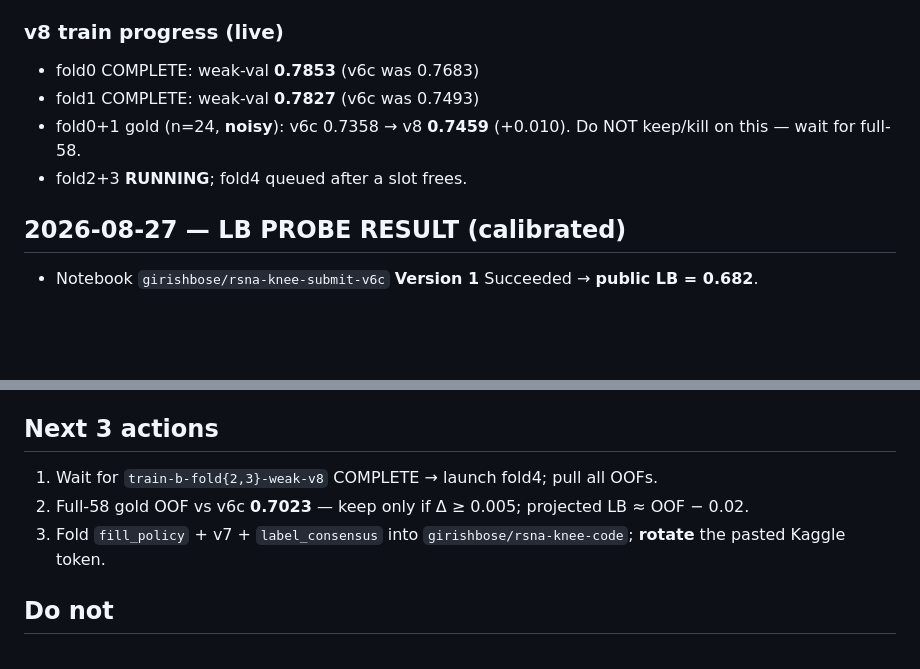
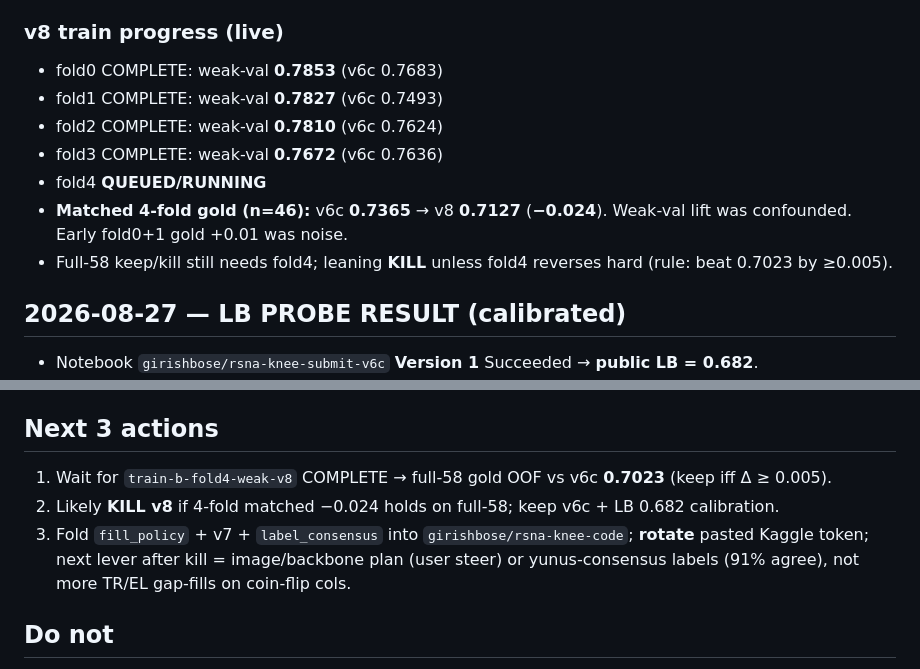
Before and after one commit to Girish011/RSNA_Knee_Abnormality_Detection_Model, a Markdown page: docs/STATUS.md, 2 parts joined by grey strips. Rendered like a GitHub page; blank space fills up the shorter version.

Commit message:
Docs: v8 folds 0–3 matched gold loses to v6c (−0.024)
Weak-val still higher but confounded; fold4 queued for full-58
keep/kill. Provisional kill lean on additive TR/EL gap-fill.

Co-authored-by: Girish011 <Girish011@users.noreply.github.com>

```diff
--- a/docs/STATUS.md
+++ b/docs/STATUS.md
@@ -12,10 +12,13 @@ Last updated: 2026-08-27 (LB 0.682 confirmed; cross-check + v8 candidate uploade
 - **SECURITY:** token was pasted in chat again — **rotate** after this session.
 
 ### v8 train progress (live)
-- fold0 COMPLETE: weak-val **0.7853** (v6c was 0.7683)
-- fold1 COMPLETE: weak-val **0.7827** (v6c was 0.7493)
-- fold0+1 gold (n=24, **noisy**): v6c 0.7358 → v8 **0.7459** (+0.010). Do NOT keep/kill on this — wait for full-58.
-- fold2+3 **RUNNING**; fold4 queued after a slot frees.
+- fold0 COMPLETE: weak-val **0.7853** (v6c 0.7683)
+- fold1 COMPLETE: weak-val **0.7827** (v6c 0.7493)
+- fold2 COMPLETE: weak-val **0.7810** (v6c 0.7624)
+- fold3 COMPLETE: weak-val **0.7672** (v6c 0.7636)
+- fold4 **QUEUED/RUNNING**
+- **Matched 4-fold gold (n=46):** v6c **0.7365** → v8 **0.7127** (**−0.024**). Weak-val lift was confounded. Early fold0+1 gold +0.01 was noise.
+- Full-58 keep/kill still needs fold4; leaning **KILL** unless fold4 reverses hard (rule: beat 0.7023 by ≥0.005).
 
 ## 2026-08-27 — LB PROBE RESULT (calibrated)
 - Notebook `girishbose/rsna-knee-submit-v6c` **Version 1** Succeeded → **public LB = 0.682**.
@@ -116,9 +119,9 @@ v6b was a legitimate, fully-gated supervision win (beat label gate + all 5 folds
 - Config: `configs/labels_v3_robust.yaml` (frozen-B + weak_v3 + GCE + smoothing).
 
 ## Next 3 actions
-1. Wait for `train-b-fold{2,3}-weak-v8` COMPLETE → launch fold4; pull all OOFs.
-2. Full-58 gold OOF vs v6c **0.7023** — keep only if Δ ≥ 0.005; projected LB ≈ OOF − 0.02.
-3. Fold `fill_policy` + v7 + `label_consensus` into `girishbose/rsna-knee-code`; **rotate** the pasted Kaggle token.
+1. Wait for `train-b-fold4-weak-v8` COMPLETE → full-58 gold OOF vs v6c **0.7023** (keep iff Δ ≥ 0.005).
+2. Likely **KILL v8** if 4-fold matched −0.024 holds on full-58; keep v6c + LB 0.682 calibration.
+3. Fold `fill_policy` + v7 + `label_consensus` into `girishbose/rsna-knee-code`; **rotate** pasted Kaggle token; next lever after kill = image/backbone plan (user steer) or yunus-consensus labels (91% agree), not more TR/EL gap-fills on coin-flip cols.
 
 ## Do not
 - Select v6c fold0 (0.682) as a final; burn more LB probes without a gold-OOF rule win
```
Also changed, not shown: docs/experiments.md (+6 -0 lines).
